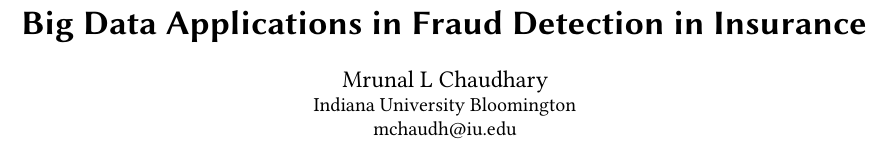
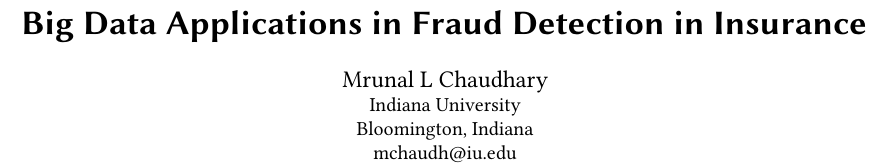
Before and after one commit to bigdata-i523/hid205, a LaTeX paper (paper1/report.tex): part of page 1 of 7, cut so that both start at the same text, the shorter picture padded with empty space. Compiled offline with pdfLaTeX.

Commit message:
Update report.tex

```diff
--- a/paper1/report.tex
+++ b/paper1/report.tex
@@ -14,9 +14,12 @@
 \begin{document}
 \title{Big Data Applications in Fraud Detection in Insurance}
 
-
 \author{Mrunal L Chaudhary}
-\affiliation{\institution{Indiana University Bloomington}}
+\affiliation{%
+  \institution{Indiana University}
+  \city{Bloomington}
+  \state{Indiana}
+}
 \email{mchaudh@iu.edu}
 
 % The default list of authors is too long for headers}
```
